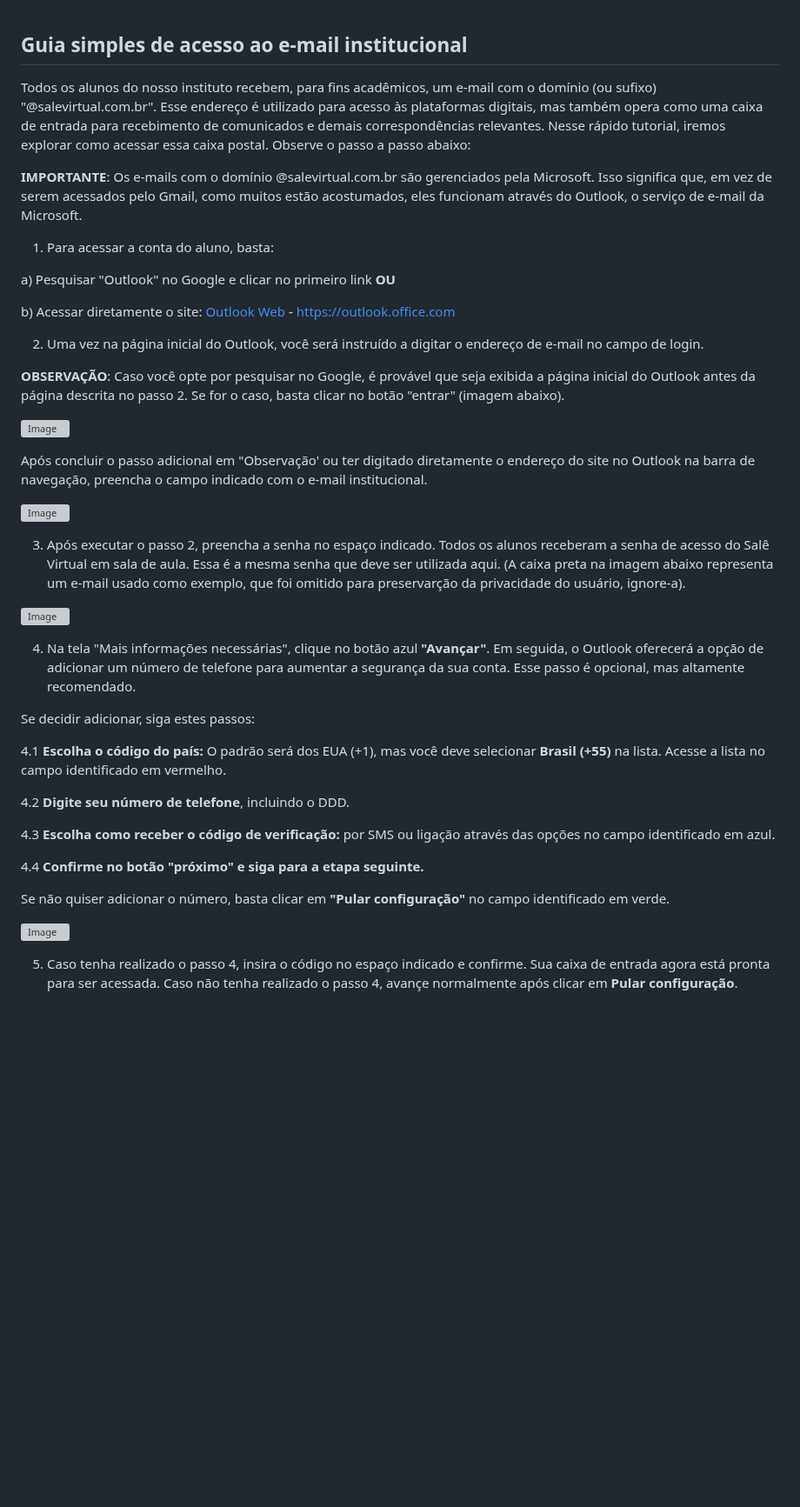
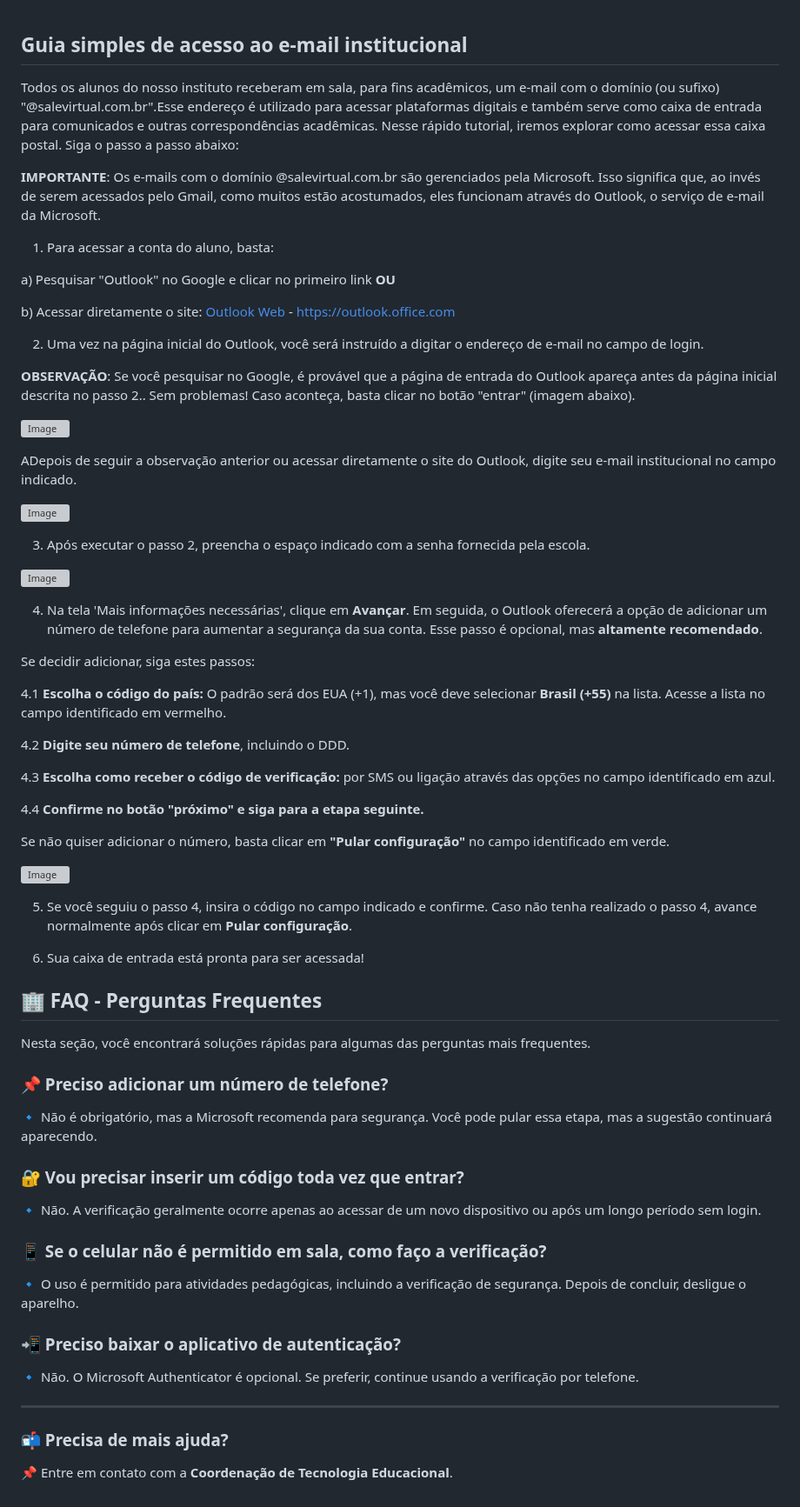
Before and after one commit to herrdohler/salesiano-resende, a Markdown page: guias/acesso ao e-mail institucional.md, the part around the change. Shown at 87% size. Drawn GitHub-style; blank space fills up the shorter version; grey boxes are pictures that could not be loaded.

```diff
--- a/guias/acesso ao e-mail institucional.md
+++ b/guias/acesso ao e-mail institucional.md
@@ -1,7 +1,7 @@
 ## Guia simples de acesso ao e-mail institucional ##
-Todos os alunos do nosso instituto recebem, para fins acadêmicos, um e-mail com o domínio (ou sufixo) "@salevirtual.com.br". Esse endereço é utilizado para acesso às plataformas digitais, mas também opera como uma caixa de entrada para recebimento de comunicados e demais correspondências relevantes. Nesse rápido tutorial, iremos explorar como acessar essa caixa postal. Observe o passo a passo abaixo:
+Todos os alunos do nosso instituto receberam em sala, para fins acadêmicos, um e-mail com o domínio (ou sufixo) "@salevirtual.com.br".Esse endereço é utilizado para acessar plataformas digitais e também serve como caixa de entrada para comunicados e outras correspondências acadêmicas. Nesse rápido tutorial, iremos explorar como acessar essa caixa postal. Siga o passo a passo abaixo:
 
-**IMPORTANTE**: Os e-mails com o domínio @salevirtual.com.br são gerenciados pela Microsoft. Isso significa que, em vez de serem acessados pelo Gmail, como muitos estão acostumados, eles funcionam através do Outlook, o serviço de e-mail da Microsoft.
+**IMPORTANTE**: Os e-mails com o domínio @salevirtual.com.br são gerenciados pela Microsoft. Isso significa que, ao invés de serem acessados pelo Gmail, como muitos estão acostumados, eles funcionam através do Outlook, o serviço de e-mail da Microsoft.
 
 1. Para acessar a conta do aluno, basta:
 
@@ -11,19 +11,19 @@ b) Acessar diretamente o site: [Outlook Web](https://outlook.office.com) - https
 
 2. Uma vez na página inicial do Outlook, você será instruído a digitar o endereço de e-mail no campo de login.
 
-**OBSERVAÇÃO**: Caso você opte por pesquisar no Google, é provável que seja exibida a página inicial do Outlook antes da página descrita no passo 2. Se for o caso, basta clicar no botão "entrar" (imagem abaixo).
+**OBSERVAÇÃO**: Se você pesquisar no Google, é provável que a página de entrada do Outlook apareça antes da página inicial descrita no passo 2.. Sem problemas! Caso aconteça, basta clicar no botão "entrar" (imagem abaixo).
 
 ![Image](https://github.com/user-attachments/assets/77c06e04-03c1-4b3e-b05e-49eea36aef46)
 
-Após concluir o passo adicional em "Observação' ou ter digitado diretamente o endereço do site no Outlook na barra de navegação, preencha o campo indicado com o e-mail institucional.
+ADepois de seguir a observação anterior ou acessar diretamente o site do Outlook, digite seu e-mail institucional no campo indicado.
 
 ![Image](https://github.com/user-attachments/assets/ca941bd8-9a2f-4136-94f1-af5b2cb00851)
 
-3. Após executar o passo 2, preencha a senha no espaço indicado. Todos os alunos receberam a senha de acesso do Salê Virtual em sala de aula. Essa é a mesma senha que deve ser utilizada aqui. (A caixa preta na imagem abaixo representa um e-mail usado como exemplo, que foi omitido para preservarção da privacidade do usuário, ignore-a).
+3. Após executar o passo 2, preencha o espaço indicado com a senha fornecida pela escola.
 
 ![Image](https://github.com/user-attachments/assets/140335d9-13d0-4f76-8f30-bac1bdcea166)
 
-4. Na tela "Mais informações necessárias", clique no botão azul **"Avançar"**. Em seguida, o Outlook oferecerá a opção de adicionar um número de telefone para aumentar a segurança da sua conta. Esse passo é opcional, mas altamente recomendado.
+4. Na tela 'Mais informações necessárias', clique em **Avançar**. Em seguida, o Outlook oferecerá a opção de adicionar um número de telefone para aumentar a segurança da sua conta. Esse passo é opcional, mas **altamente recomendado**.
 
 Se decidir adicionar, siga estes passos:
 
@@ -39,4 +39,31 @@ Se não quiser adicionar o número, basta clicar em **"Pular configuração"** n
 
 ![Image](https://github.com/user-attachments/assets/199700b6-aecf-4a76-8d7b-3209c9aa9a8a)
 
-5. Caso tenha realizado o passo 4, insira o código no espaço indicado e confirme. Sua caixa de entrada agora está pronta para ser acessada. Caso não tenha realizado o passo 4, avançe normalmente após clicar em **Pular configuração**.
+5. Se você seguiu o passo 4, insira o código no campo indicado e confirme. Caso não tenha realizado o passo 4, avance normalmente após clicar em **Pular configuração**.
+
+6. Sua caixa de entrada está pronta para ser acessada!
+
+## 🏢 FAQ - Perguntas Frequentes ##
+
+Nesta seção, você encontrará soluções rápidas para algumas das perguntas mais frequentes.
+
+### 📌 Preciso adicionar um número de telefone? ###
+
+🔹 Não é obrigatório, mas a Microsoft recomenda para segurança. Você pode pular essa etapa, mas a sugestão continuará aparecendo.
+
+### 🔐 Vou precisar inserir um código toda vez que entrar? ###
+
+🔹 Não. A verificação geralmente ocorre apenas ao acessar de um novo dispositivo ou após um longo período sem login.
+
+### 📱 Se o celular não é permitido em sala, como faço a verificação? ###
+
+🔹 O uso é permitido para atividades pedagógicas, incluindo a verificação de segurança. Depois de concluir, desligue o aparelho.
+
+### 📲 Preciso baixar o aplicativo de autenticação? ###
+
+🔹 Não. O Microsoft Authenticator é opcional. Se preferir, continue usando a verificação por telefone.
+
+---
+### 📬 Precisa de mais ajuda? ###
+
+📌 Entre em contato com a **Coordenação de Tecnologia Educacional**.
```
